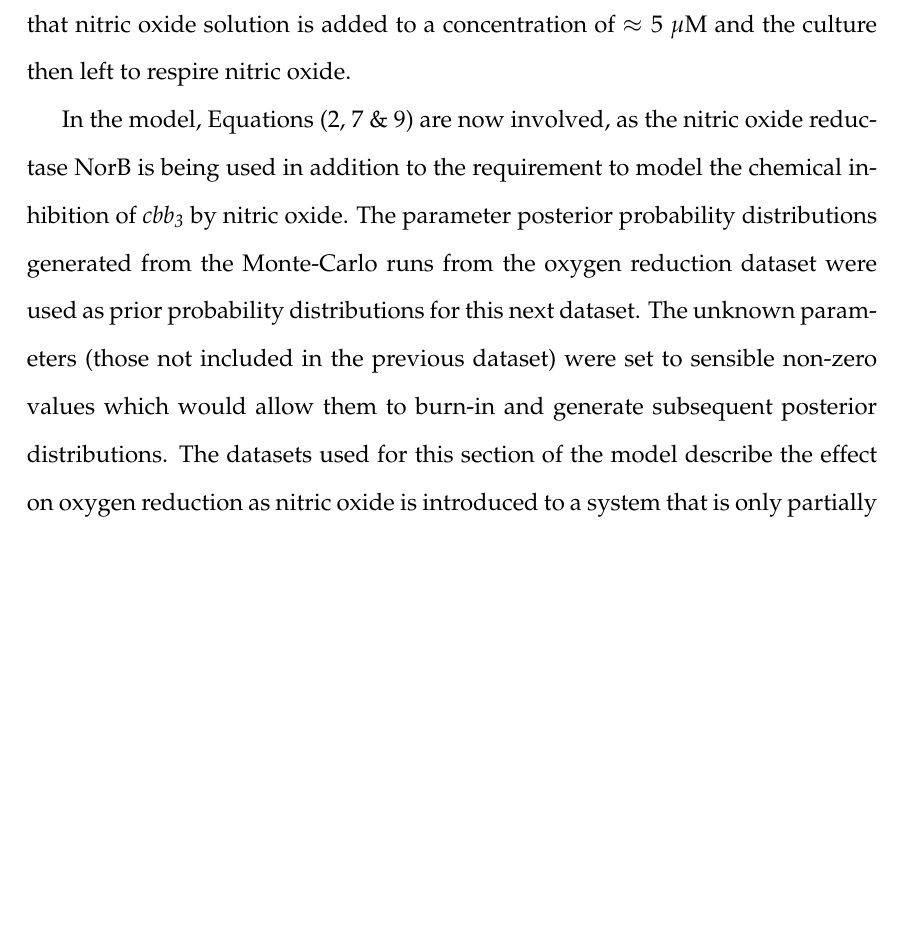
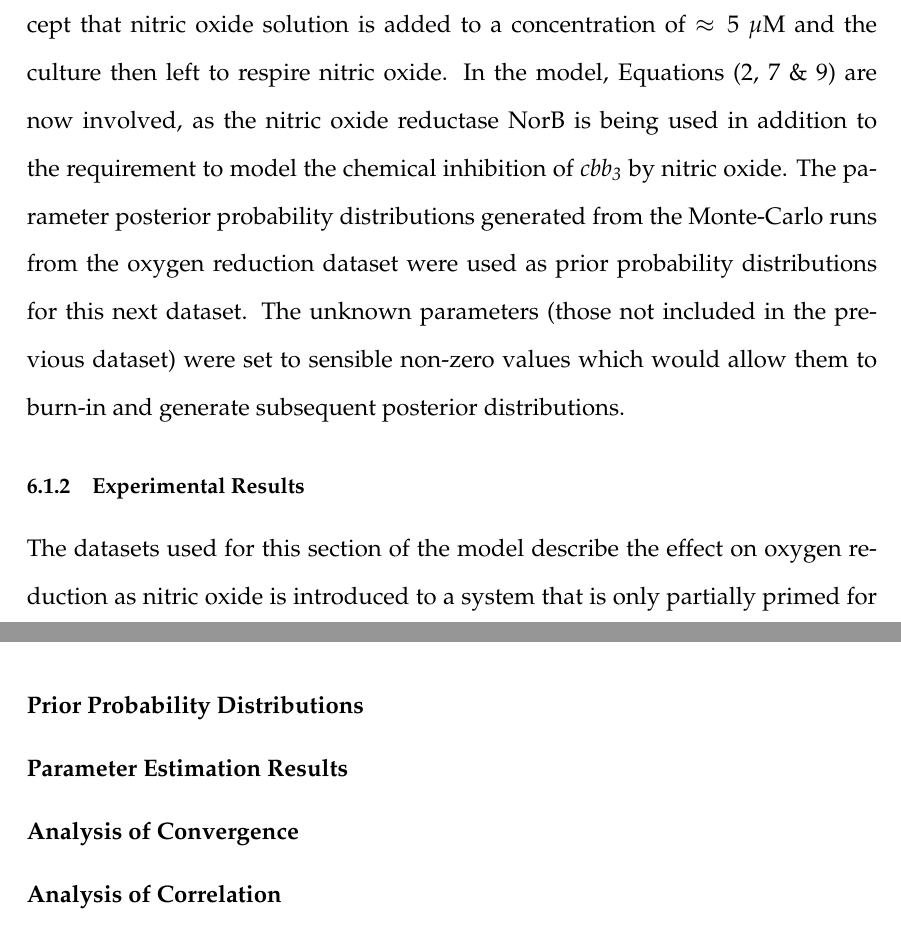
Before and after one commit to andrew-schofield/phd-thesis, a LaTeX thesis (Thesis.tex, which reads 06-noreduction/noreduction.tex): part of page 91 of 115 before the commit and two parts of pages 91 and 94 of 115 after it, the two joined at a grey line, cut so that both start at the same text, the shorter picture padded with empty space. Compiled offline with pdfLaTeX.

Commit message:
Updated structure of NO reduction chapter

```diff
--- a/06-noreduction/noreduction.tex
+++ b/06-noreduction/noreduction.tex
@@ -1,21 +1,21 @@
 \chapter{Nitric Oxide Reduction in \Nm{}}
 \label{chap:noreduction}
-
+\section{Aerobic Nitric Oxide Reduction}
+\subsection{Introduction}
+Modelling nitric oxide reduction involves adding nitric oxide whilst cultures are respiring aerobically. The conditions are the same as for oxygen reduction, except that nitric oxide solution is added to a concentration of $\approx 5~\mu$M and the culture then left to respire nitric oxide.
 \begin{figure}[tbp]
 	\centering
 		\includegraphics[width=14cm]{06-noreduction/data/no_resp_chain.pdf}
 		\caption[Nitric oxide reducing electron transport chain of \Nm{}]{{\bf Nitric oxide reducing electron transport chain of \Nm{}.} This shows the complete electron transport chain of \Nsm{} with the components irrelevant to nitric oxide reduction greyed out.
 	\label{fig:no_resp_chain}}
 \end{figure}
-
-
-Modelling nitric oxide reduction involves adding nitric oxide whilst cultures are respiring aerobically. The conditions are the same as for oxygen reduction, except that nitric oxide solution is added to a concentration of $\approx 5~\mu$M and the culture then left to respire nitric oxide.
-
 In the model, Equations (2, 7 \& 9) are now involved, as the nitric oxide reductase NorB is being used in addition to the requirement to model the chemical inhibition of \cbbthree{} by nitric oxide. The parameter posterior probability distributions generated from the Monte-Carlo runs from the oxygen reduction dataset were used as prior probability distributions for this next dataset. The unknown parameters (those not included in the previous dataset) were set to sensible non-zero values which would allow them to burn-in and generate subsequent posterior distributions.
+\subsection{Experimental Results}
 The datasets used for this section of the model describe the effect on oxygen reduction as nitric oxide is introduced to a system that is only partially primed for microaerobic respiration. There will be a small amount of NorB (the nitric oxide reductase) present to remove and nitric oxide that is present. The $\mathit{nsrR}^-$ mutant, which expresses NorB in an essentially constitutive manner was not effective in generating a usable dataset as it removed any NO almost instantaneously resulting in an almost featureless dataset (data not shown).
 
 The dataset and final solved output from the Monte-Carlo run are show in figure \ref{fig:nosim}. This is a more complex dataset than for oxygen respiration. Initially the oxygen reduction is carried out in exactly the same manner as the previous dataset, which is able to be modelled with the parameters selected from the prior distributions. Upon addition of nitric oxide, oxygen respiration slows and almost stops as a result of competition for electrons between \cbbthree{} and NorB, and the direct chemical inhibition of \cbbthree{} by NO. Nitric oxide starts being removed as a combination of simple diffusion (although this rate will be low) and reduction via NorB. Once the NO has been removed from the system oxygen reduction resumes at almost the same rate as before and still has the same high affinity feature as the previous dataset. The closeness of fit of the solved parameter set to the experimental data shows that the model has been able to accommodate a parameter set from the prior distributions that is able to accommodate all these features, and will still be able to model simple oxygen reduction.
-
+\subsubsection{Prior Probability Distributions}
+\subsubsection{Parameter Estimation Results}
 \begin{figure}[tbp]
  \centering
  \includegraphics[width=14cm]{./06-noreduction/data/nosim.pdf}
@@ -23,3 +23,5 @@ The dataset and final solved output from the Monte-Carlo run are show in figure
  \caption[{Nitric Oxide Reduction in \textit{Neisseria meningitidis}.}]{{\bf Nitric Oxide Reduction in \textit{Neisseria meningitidis}.} This dataset shows the effect on rate of oxygen reduction as nitric oxide is introduced to the system. The solved output, using prior probabilities from the oxygen reduction dataset show an almost perfect match to the features of the experimental dataset. The solved oxygen concentrations match the experimental dataset so closely as to be almost invisible.}
  \label{fig:nosim}
 \end{figure}
+\subsubsection{Analysis of Convergence}
+\subsubsection{Analysis of Correlation}
```
Also changed, not shown: Thesis.tex (+2 -0 lines), Thesis.pdf, 06-noreduction/noreduction.tex (4 more changed lines).
